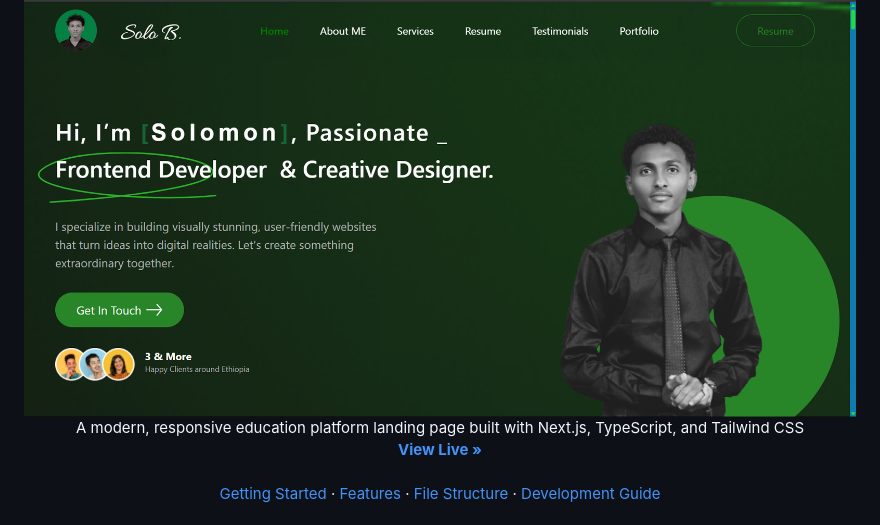
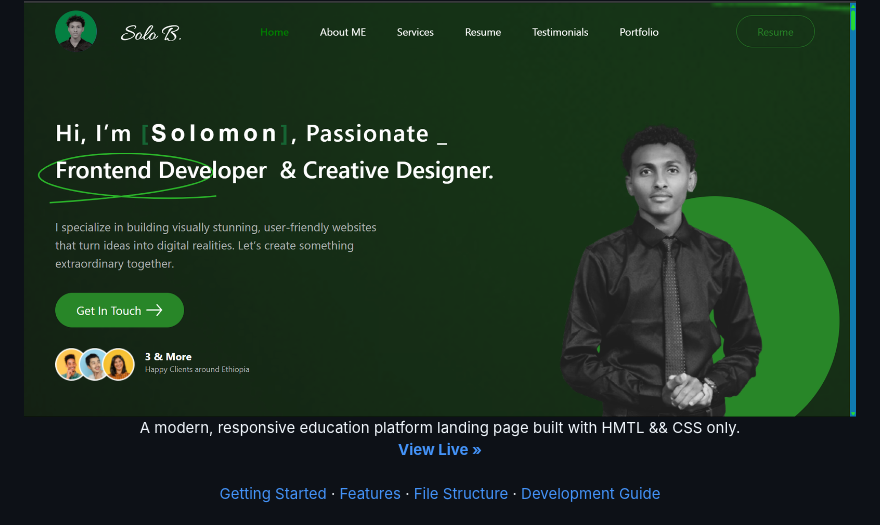
Before and after one commit to SoloBDev/portfolio-hackathon, a Markdown page: README.md, the part around the change. GitHub-like rendering.

```diff
--- a/README.md
+++ b/README.md
@@ -12,7 +12,7 @@
   <img src="assets/img/portfolio-home.png" alt="Skillbridge Banner" width="100%" />
 
   <p align="center">
-    A modern, responsive education platform landing page built with Next.js, TypeScript, and Tailwind CSS
+    A modern, responsive education platform landing page built with HMTL && CSS only.
     <br />
     <a href="https://solobdev.github.io/portfolio-hackathon/"><strong>View Live »</strong></a>
     <br />
```
